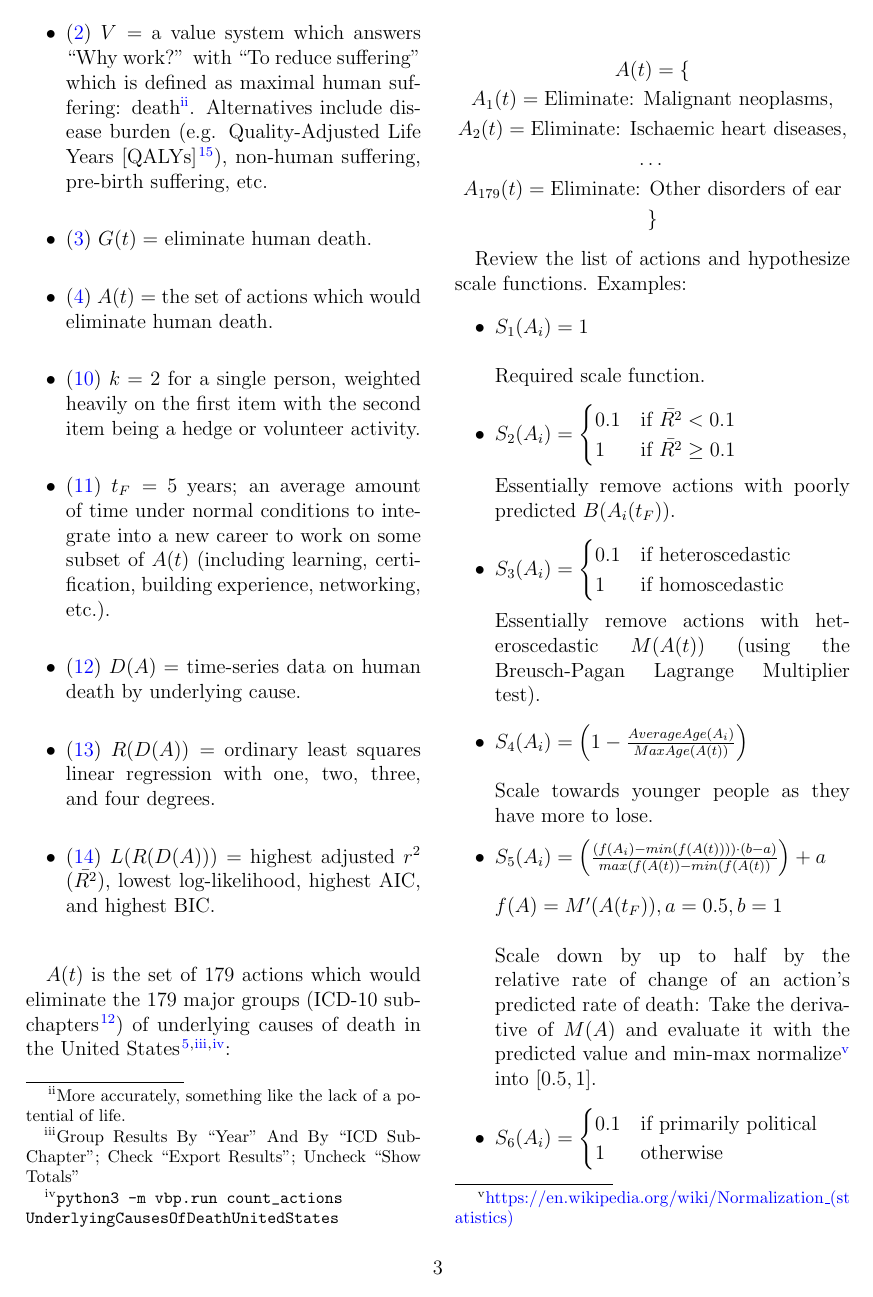
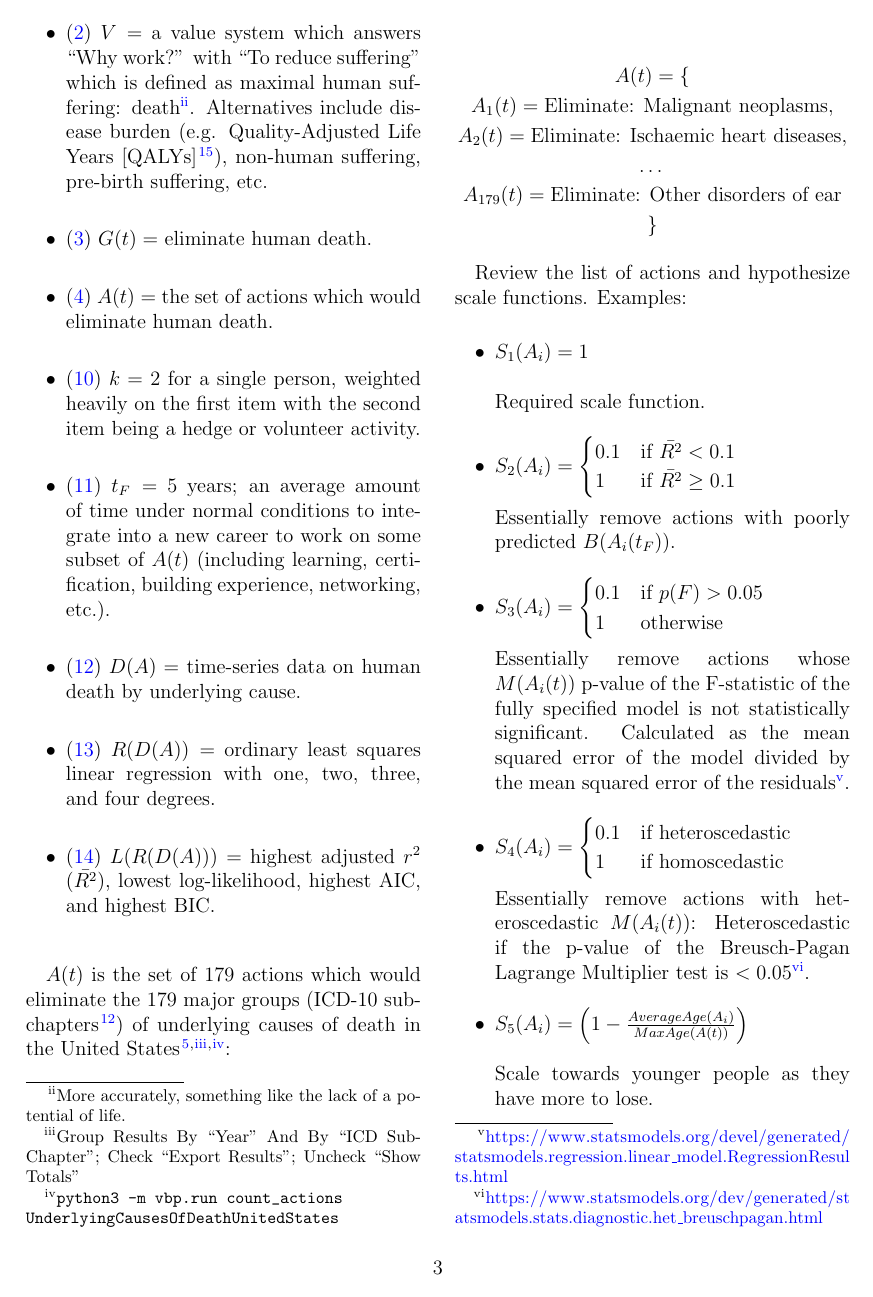
Before and after one commit to freeradical13/ValueBasedPrioritization, a LaTeX paper (value_based_prioritization.tex): page 3 of 6. Compiled offline with pdfLaTeX.

Commit message:
Update scale functions

```diff
--- a/value_based_prioritization.tex
+++ b/value_based_prioritization.tex
@@ -428,18 +428,21 @@ Review the list of actions and hypothesize scale functions. Examples:
 \item $S_2(A_i) = \begin{cases}\text{0.1} & \mbox{if } \bar{R^2} < 0.1 \\ \text{1} & \mbox{if } \bar{R^2} \ge 0.1 \\ \end{cases}$
                 \newline\newline
                 Essentially remove actions with poorly predicted $B(A_i(t_F))$.
-\item $S_3(A_i) = \begin{cases}\text{0.1} & \mbox{if heteroscedastic} \\ \text{1} & \mbox{if homoscedastic} \\ \end{cases}$
+\item $S_3(A_i) = \begin{cases}\text{0.1} & \mbox{if } p(F) > 0.05 \\ \text{1} & \mbox{otherwise} \\ \end{cases}$
                 \newline\newline
-                Essentially remove actions with heteroscedastic $M(A(t))$ (using the Breusch-Pagan Lagrange Multiplier test).
-\item $S_4(A_i) = \left(1 - \frac{AverageAge(A_i)}{MaxAge(A(t))}\right)$
+                Essentially remove actions whose $M(A_i(t))$ p-value of the F-statistic of the fully specified model is not statistically significant. Calculated as the mean squared error of the model divided by the mean squared error of the residuals\footnote{\url{https://www.statsmodels.org/devel/generated/statsmodels.regression.linear_model.RegressionResults.html}}.
+\item $S_4(A_i) = \begin{cases}\text{0.1} & \mbox{if heteroscedastic} \\ \text{1} & \mbox{if homoscedastic} \\ \end{cases}$
+                \newline\newline
+                Essentially remove actions with heteroscedastic $M(A_i(t))$: Heteroscedastic if the p-value of the Breusch-Pagan Lagrange Multiplier test is $< 0.05$\footnote{\url{https://www.statsmodels.org/dev/generated/statsmodels.stats.diagnostic.het_breuschpagan.html}}.
+\item $S_5(A_i) = \left(1 - \frac{AverageAge(A_i)}{MaxAge(A(t))}\right)$
                 \newline\newline
                 Scale towards younger people as they have more to lose.
-\item $S_5(A_i) = \left(\frac{(f(A_i)-min(f(A(t)))) \cdot (b-a)}{max(f(A(t))-min(f(A(t))}\right) + a$
+\item $S_6(A_i) = \left(\frac{(f(A_i)-min(f(A(t)))) \cdot (b-a)}{max(f(A(t))-min(f(A(t))}\right) + a$
                 \newline\newline
-                $f(A) = M'(A(t_F)), a=0.5, b=1$
+                $f(A_i) = M'(A_i(t_F)), a=0.5, b=1$
                 \newline\newline
-                Scale down by up to half by the relative rate of change of an action's predicted rate of death: Take the derivative of $M(A)$ and evaluate it with the predicted value and min-max normalize\footnote{\url{https://en.wikipedia.org/wiki/Normalization_(statistics)}} into $[0.5,1]$.
-\item $S_6(A_i) = \begin{cases}\text{0.1} & \mbox{if primarily political} \\ \text{1} & \mbox{otherwise} \\ \end{cases}$
+                Scale down by up to half by the relative rate of change of an action's predicted rate of death: Take the derivative of $M(A_i(t))$ and evaluate it with the predicted value and min-max normalize\footnote{\url{https://en.wikipedia.org/wiki/Normalization_(statistics)}} into $[0.5,1]$.
+\item $S_7(A_i) = \begin{cases}\text{0.1} & \mbox{if primarily political} \\ \text{1} & \mbox{otherwise} \\ \end{cases}$
                 \newline\newline
                 Essentially remove actions that are primarily political.
 \end{itemize}
```
Also changed, not shown: value_based_prioritization.pdf, value_based_prioritization.tex (8 more changed lines). Lines whose indentation alone changed are shown as unchanged.
